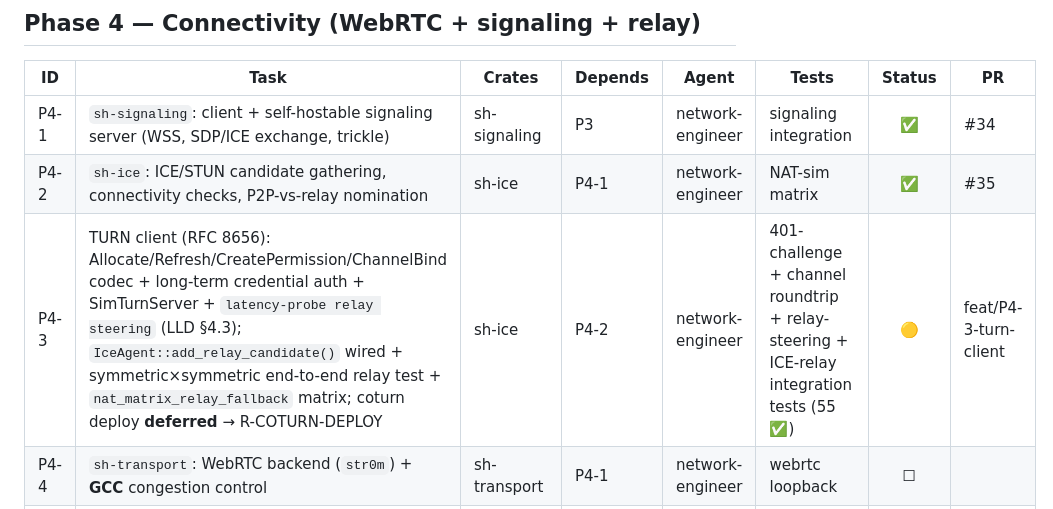
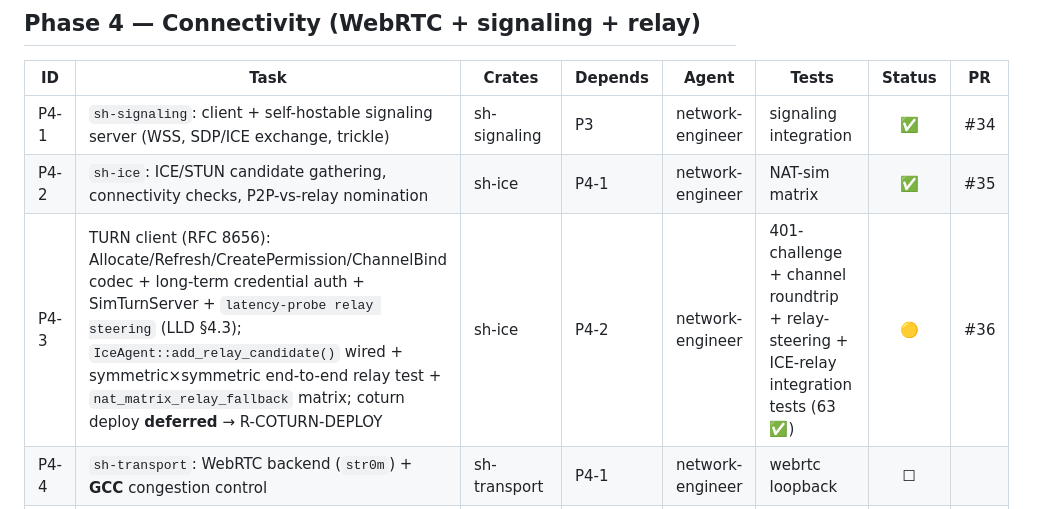
Before and after one commit to zoza1982/streamhaul, a Markdown page: IMPLEMENTATION_PLAN.md, the part around the change. Drawn GitHub-style.

Commit message:
docs(ice): fill P4-3 PR link in tracker (#36)
Co-Authored-By: Claude Opus 4.8 (1M context) <noreply@anthropic.com>

```diff
--- a/IMPLEMENTATION_PLAN.md
+++ b/IMPLEMENTATION_PLAN.md
@@ -141,7 +141,7 @@ completes a task (one task ≈ one PR). It is the source of truth for "what's do
 |----|------|--------|---------|-------|-------|:------:|----|
 | P4-1 | `sh-signaling`: client + self-hostable signaling server (WSS, SDP/ICE exchange, trickle) | sh-signaling | P3 | network-engineer | signaling integration | ✅ | #34 |
 | P4-2 | `sh-ice`: ICE/STUN candidate gathering, connectivity checks, P2P-vs-relay nomination | sh-ice | P4-1 | network-engineer | NAT-sim matrix | ✅ | #35 |
-| P4-3 | TURN client (RFC 8656): Allocate/Refresh/CreatePermission/ChannelBind codec + long-term credential auth + SimTurnServer + `latency-probe relay steering` (LLD §4.3); `IceAgent::add_relay_candidate()` wired + symmetric×symmetric end-to-end relay test + `nat_matrix_relay_fallback` matrix; coturn deploy **deferred** → R-COTURN-DEPLOY | sh-ice | P4-2 | network-engineer | 401-challenge + channel roundtrip + relay-steering + ICE-relay integration tests (55 ✅) | 🟡 | feat/P4-3-turn-client |
+| P4-3 | TURN client (RFC 8656): Allocate/Refresh/CreatePermission/ChannelBind codec + long-term credential auth + SimTurnServer + `latency-probe relay steering` (LLD §4.3); `IceAgent::add_relay_candidate()` wired + symmetric×symmetric end-to-end relay test + `nat_matrix_relay_fallback` matrix; coturn deploy **deferred** → R-COTURN-DEPLOY | sh-ice | P4-2 | network-engineer | 401-challenge + channel roundtrip + relay-steering + ICE-relay integration tests (63 ✅) | 🟡 | #36 |
 | P4-4 | `sh-transport`: WebRTC backend (`str0m`) + **GCC** congestion control | sh-transport | P4-1 | network-engineer | webrtc loopback | ☐ | |
 | P4-5 | Bind DTLS fingerprint to device identity via signed `BindCert` (kills signaling MITM, LLD §6.2) | sh-crypto, sh-transport | P3-2,P4-4 | security-engineer | fingerprint-swap rejection | ☐ | |
 | P4-6 | Transport capability negotiation (`transports:[quic,webrtc]`) + relay fallback path | sh-transport, sh-signaling | P4-4 | network-engineer | negotiation + fallback | ☐ | |
```
